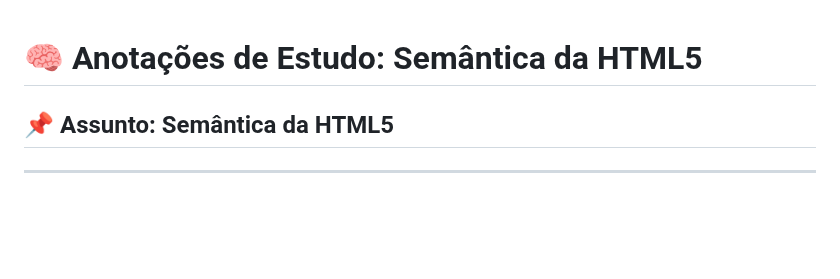
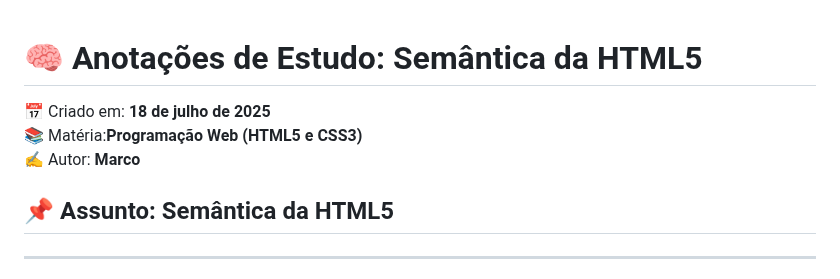
Before and after one commit to S6xn9/Estudos-Aula-7, a Markdown page: Semântica.md, the part around the change. Drawn GitHub-style; blank space fills up the shorter version.

```diff
--- a/Semântica.md
+++ b/Semântica.md
@@ -1,5 +1,8 @@
 
 # 🧠 Anotações de Estudo: Semântica da HTML5
+📅 Criado em: **18 de julho de 2025**
+📚 Matéria:**Programação Web (HTML5 e CSS3)**
+✍️ Autor: **Marco**
 
 ## 📌 Assunto: Semântica da HTML5
 
```
